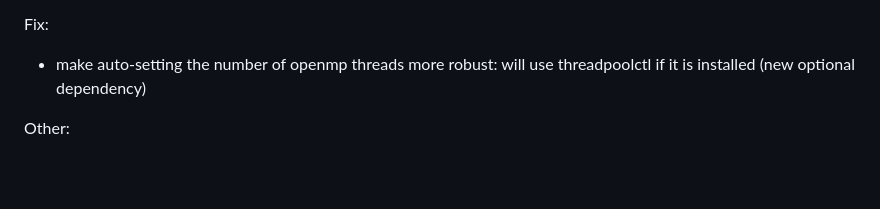
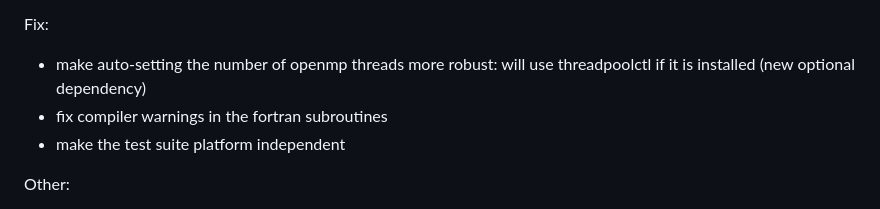
Before and after one commit to dblaschke-LANL/PyDislocDyn, a Markdown page: changelog.md, the part around the change. Rendered like a GitHub page; blank space fills up the shorter version.

Commit message:
update changelog

```diff
--- a/changelog.md
+++ b/changelog.md
@@ -11,6 +11,8 @@ Features and improvements:
 Fix:
 
  - make auto-setting the number of openmp threads more robust: will use threadpoolctl if it is installed (new optional dependency)
+ - fix compiler warnings in the fortran subroutines
+ - make the test suite platform independent
 
 Other:
 
```
